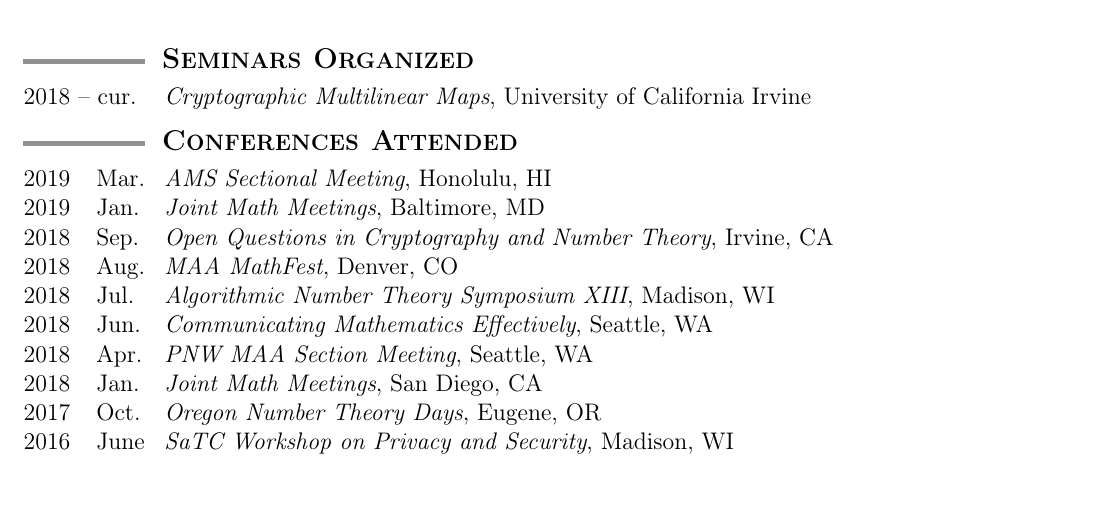
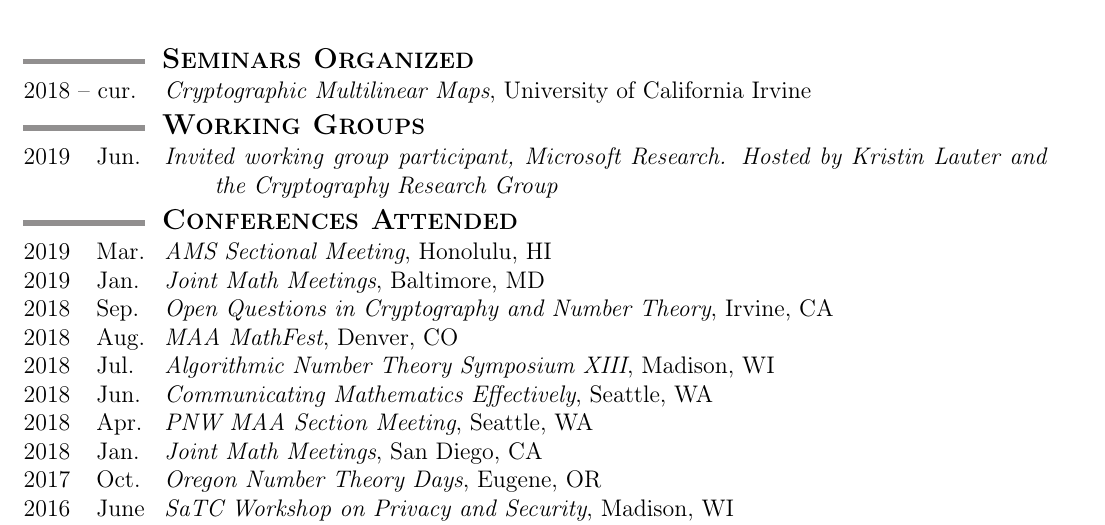
Before and after one commit to tscholl2/mathweb, a LaTeX CV (cv/cv.tex): part of page 3 of 3, cut so that both start at the same text, the shorter picture padded with empty space. Compiled offline with pdfLaTeX.

Commit message:
added workshop on ss isogenies at msr

```diff
--- a/cv/cv.tex
+++ b/cv/cv.tex
@@ -499,11 +499,19 @@
 
 
 	%%%%%%%%%%%%%%%%%%%%%%%%%%%%%%%%%%%%%%%%%%%%%%%%%%%%%%%%%%%%
+	\sectionheading{Working Groups} %%%%%%%%%%%%%%%%%%%%%%
+	%%%%%%%%%%%%%%%%%%%%%%%%%%%%%%%%%%%%%%%%%%%%%%%%%%%%%%%%%%%%
+
+	\begin{date_section}
+		\yearmo{2019}{Jun.} % June 10-14, 2019
+		\emph{Invited working group participant, Microsoft Research. Hosted by Kristin Lauter and the Cryptography Research Group}
+	\end{date_section}
+
+	%%%%%%%%%%%%%%%%%%%%%%%%%%%%%%%%%%%%%%%%%%%%%%%%%%%%%%%%%%%%
 	\sectionheading{Conferences Attended} %%%%%%%%%%%%%%%%%%%%%%
 	%%%%%%%%%%%%%%%%%%%%%%%%%%%%%%%%%%%%%%%%%%%%%%%%%%%%%%%%%%%%
 
 	\begin{date_section}
-
 		\yearmo{2019}{Mar.} % March 21-23, 2019
 		\emph{AMS Sectional Meeting}, Honolulu, HI
 
```
Also changed, not shown: cv/cv.pdf.
